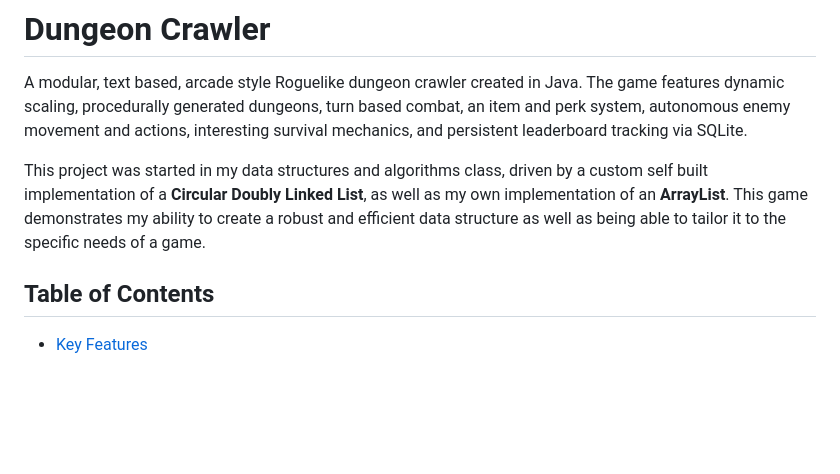
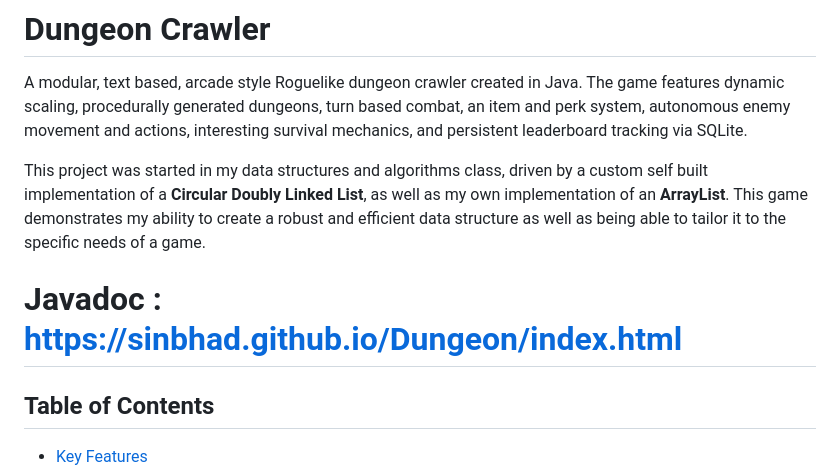
Before and after one commit to Sinbhad/Dungeon, a Markdown page: README.md, the part around the change. Drawn GitHub-style; blank space fills up the shorter version.

Commit message:
Add Javadoc link to README
Added Javadoc link for project documentation.

```diff
--- a/README.md
+++ b/README.md
@@ -5,6 +5,8 @@ autonomous enemy movement and actions, interesting survival mechanics, and persi
 
 This project was started in my data structures and algorithms class, driven by a custom self built implementation of a **Circular Doubly Linked List**, as well as my own implementation of an **ArrayList**.
 This game demonstrates my ability to create a robust and efficient data structure as well as being able to tailor it to the specific needs of a game.
+
+# Javadoc : https://sinbhad.github.io/Dungeon/index.html
 
 ## Table of Contents
 
```
